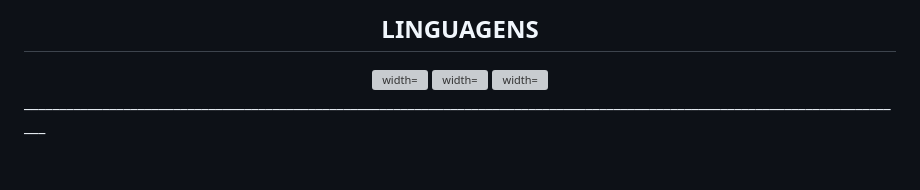
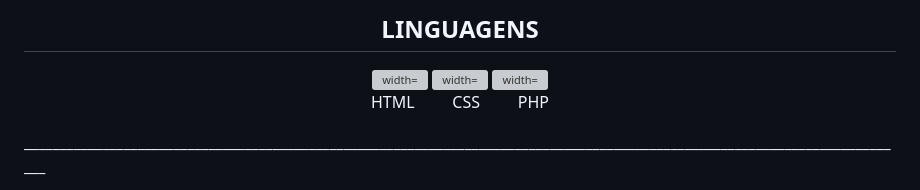
Before and after one commit to FranciscoEuzb/FranciscoEuzb, a Markdown page: README.md, the part around the change. Drawn GitHub-style; grey boxes are pictures that could not be loaded.

```diff
--- a/README.md
+++ b/README.md
@@ -70,6 +70,7 @@ Meu site sobre gostos + selecionador de estados e suas comidas famosas (não me
 <img src="https://images.icon-icons.com/2790/PNG/512/css_filetype_icon_177544.png" alt="width="70" height="70" ">
 <img src="https://cdn-icons-png.flaticon.com/512/5968/5968332.png" alt="width="70" height="70" ">
   </div>
+  <p align="center">HTML ㅤㅤ CSS ㅤㅤ PHP</p>
 _____________________________________________________________________________________________________________________________
 
 <h2 align="center">AS MINHAS GRANDES INSPIRAÇÕES</h2>
```
